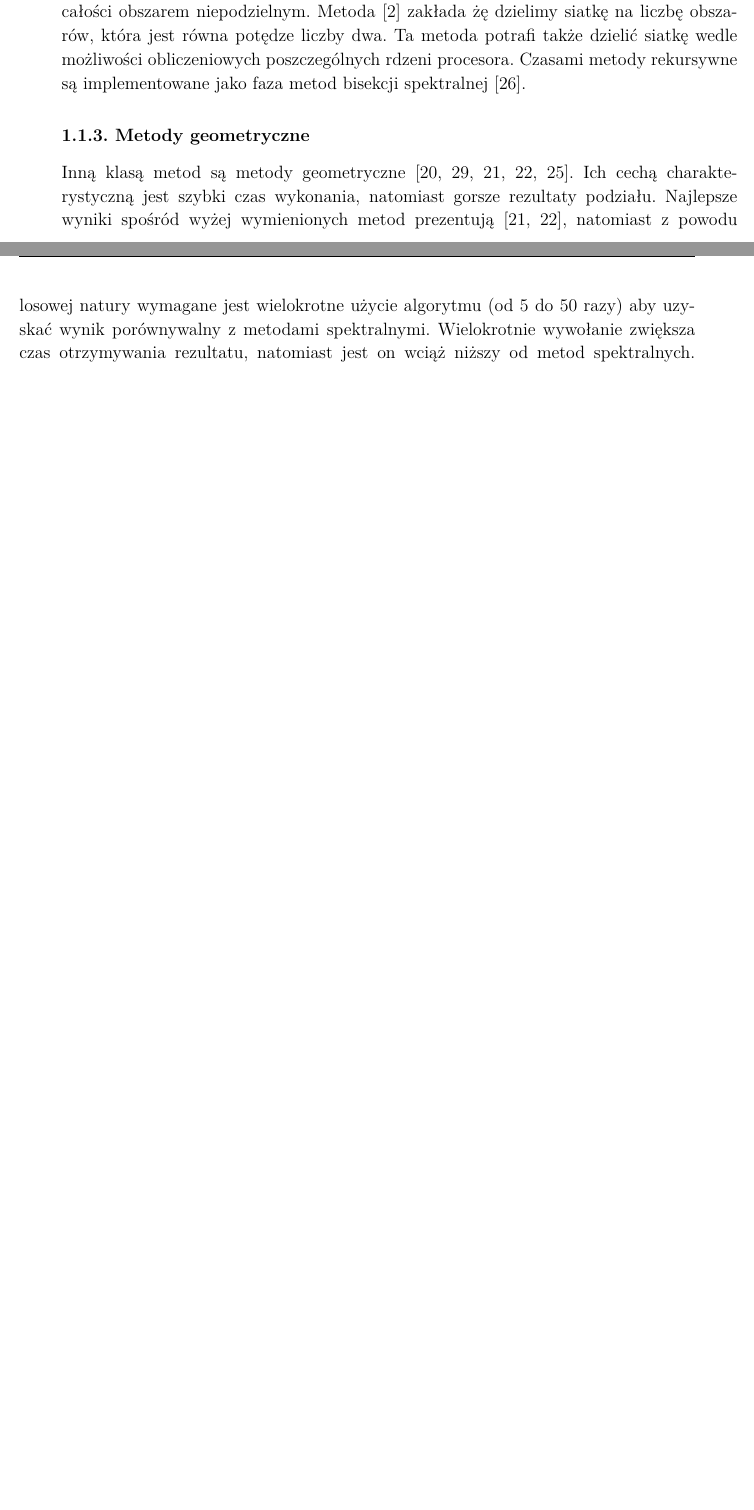
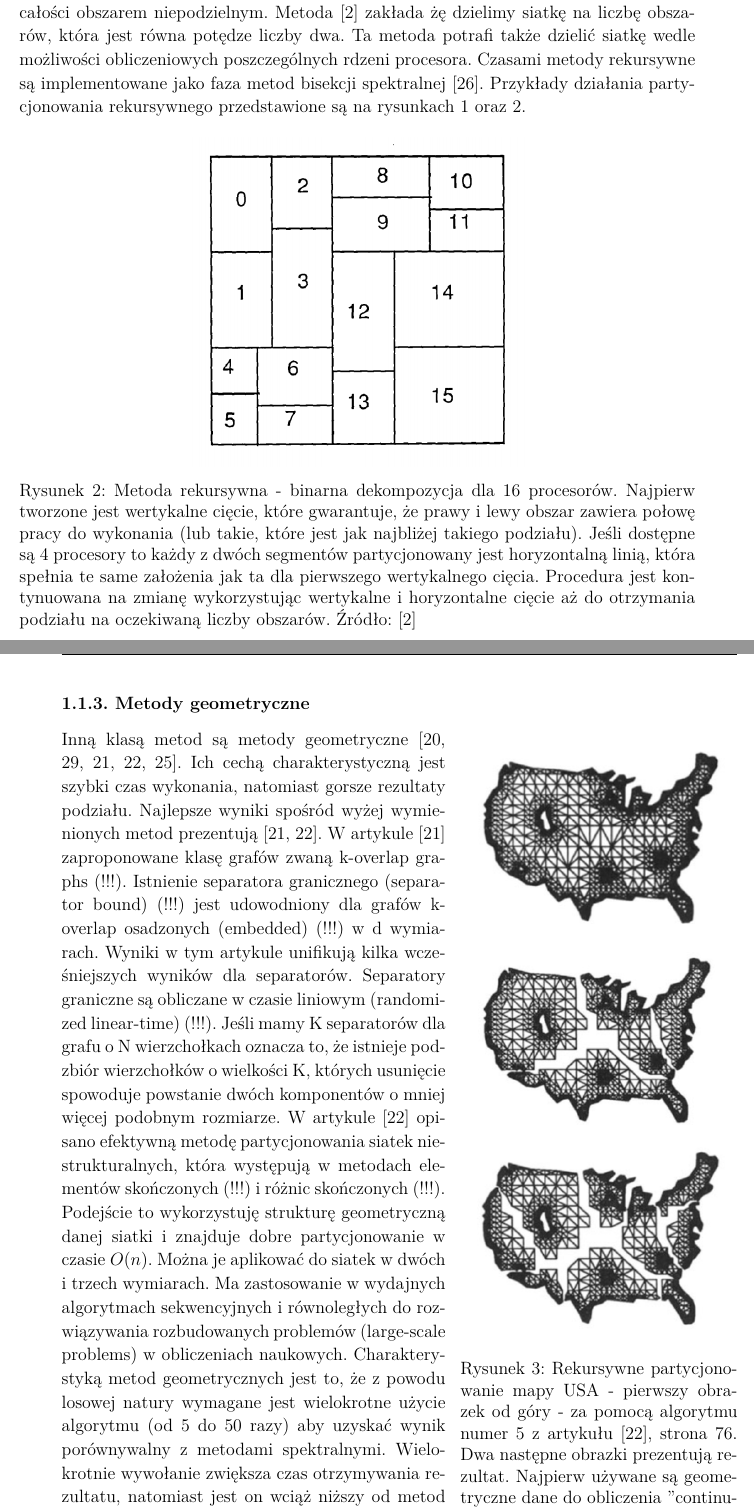
Before and after one commit to WKD622/grid-partitioning-thesis, a LaTeX thesis (src/main.tex, which reads src/chapters/04-literature.tex): two parts of pages 1 and 2 of 8 before the commit and two parts of pages 2 and 3 of 9 after it, joined at a grey line, cut so that both start at the same text, the shorter picture padded with empty space. Compiled offline with pdfLaTeX.

Commit message:
literature finish

```diff
--- a/src/chapters/04-literature.tex
+++ b/src/chapters/04-literature.tex
@@ -36,4 +54,16 @@ niepodzielnym.
 Metoda \cite{recursive} zakłada żę dzielimy siatkę na liczbę obszarów,
 która jest równa potędze liczby dwa. Ta metoda potrafi także dzielić siatkę wedle możliwości obliczeniowych
 poszczególnych rdzeni procesora. Czasami metody rekursywne są implementowane jako faza metod
-bisekcji spektralnej \cite{10.1137/0611030}.
+bisekcji spektralnej \cite{10.1137/0611030}. Przykłady działania partycjonowania rekursywnego przedstawione są na rysunkach
+\ref{im:recursive_partitioning} oraz \ref{im:rec_partitioning}.
+
+
+\begin{figure}[h]
+    \centering
+    \includegraphics[width=0.5\linewidth]{images/recursive-part}
+    \caption{Metoda rekursywna - binarna dekompozycja dla 16 procesorów. Najpierw tworzone jest wertykalne cięcie,
+        które gwarantuje, że prawy i lewy obszar
+    zawiera połowę pracy do wykonania (lub takie, które jest jak najbliżej takiego podziału). Jeśli dostępne
+    są 4 procesory to każdy z dwóch segmentów partycjonowany jest horyzontalną linią, która spełnia te same założenia
+    jak ta dla pierwszego wertykalnego cięcia. Procedura jest kontynuowana na zmianę wykorzystując wertykalne i
+    horyzontalne cięcie aż do otrzymania podziału na oczekiwaną liczby obszarów. Źródło: \cite{recursive}}
@@ -40,13 +74,37 @@ bisekcji spektralnej \cite{10.1137/0611030}.
 
 \subsubsection{Metody geometryczne}
-Inną klasą metod są metody geometryczne \cite{Miller1994ACP, Raghavan93lineand, 185417, MiTeThVa93, NourOmid1987SolvingFE}.
+
+\begin{wrapfigure}{r}{0.41\textwidth}
+    \vspace{-4mm}
+    \includegraphics[width=\linewidth]{images/recursive-partitioning}
+    \caption{Rekursywne partycjonowanie mapy USA - pierwszy obrazek od góry - za pomocą algorytmu numer 5 z artykułu \cite{MiTeThVa93},
+        strona 76. Dwa następne obrazki prezentują rezultat. Najpierw używane są geometryczne dane do obliczenia
+        ''continuous separator'' (!!!), następnie znajdowany jest ''vertex separator'' (!!!).}
+\end{wrapfigure}
+
+
+Inną klasą metod są metody geometryczne
+\cite{Miller1994ACP, Raghavan93lineand, 185417, MiTeThVa93, NourOmid1987SolvingFE}.
 Ich cechą charakterystyczną jest szybki czas wykonania, natomiast gorsze rezultaty podziału.
-Najlepsze wyniki spośród wyżej wymienionych metod prezentują \cite{185417, MiTeThVa93}, natomiast z powodu
-losowej natury wymagane jest wielokrotne użycie algorytmu (od 5 do 50 razy) aby uzyskać wynik porównywalny
-z metodami spektralnymi. Wielokrotnie wywołanie zwiększa czas otrzymywania rezultatu, natomiast jest
+Najlepsze wyniki spośród wyżej wymienionych metod prezentują \cite{185417, MiTeThVa93}.
+W artykule \cite{185417} zaproponowane klasę grafów zwaną k-overlap graphs (!!!). Istnienie
+separatora granicznego (separator bound) (!!!) jest udowodniony dla grafów k-overlap osadzonych (embedded) (!!!) w d wymiarach. Wyniki w tym
+artykule unifikują kilka wcześniejszych wyników dla separatorów.
+Separatory graniczne są obliczane w czasie liniowym (randomized linear-time) (!!!).
+Jeśli mamy K separatorów dla grafu o N wierzchołkach oznacza to, że istnieje podzbiór wierzchołków o wielkości K,
+których usunięcie spowoduje powstanie dwóch komponentów o mniej więcej podobnym rozmiarze.
+W artykule \cite{MiTeThVa93} opisano efektywną metodę partycjonowania siatek niestrukturalnych, która występują w metodach
+elementów skończonych (!!!) i różnic skończonych (!!!). Podejście to wykorzystuję strukturę geometryczną danej siatki i znajduje
+dobre partycjonowanie w czasie \(O(n)\). Można je aplikować do siatek w dwóch i trzech wymiarach. Ma zastosowanie
+w wydajnych algorytmach sekwencyjnych i równoległych do rozwiązywania rozbudowanych problemów (large-scale problems)
+w obliczeniach naukowych.
+Charakterystyką metod geometrycznych jest to, że z powodu losowej natury wymagane jest wielokrotne użycie algorytmu
+(od 5 do 50 razy) aby uzyskać wynik porównywalny z metodami spektralnymi.
+Wielokrotnie wywołanie zwiększa czas otrzymywania rezultatu, natomiast jest
 on wciąż niższy od metod spektralnych. Metody geometryczne są aplikowalne tylko w przypadku kiedy dostępne
 są współrzędne wszystkich wierzchołków w grafie. Dla wielu dziedzin problemów (programowanie liniowe, VLSI),
 nie otrzymujemy współrzędnych wraz z grafem. Istnieją algorytmy, które są w stanie obliczyć współrzędne dla
 wierzchołków grafu \cite{Chan95geometricspectral} wykorzystując metody spektralne ale są bardzo kosztowne i dominują czas potrzebny
 na samo partycjonowanie grafu.
-\newline\newline
+
+\newpage
```
Also changed, not shown: out/main.pdf, src/images/recursive-part.png (added), src/images/recursive-partitioning.png (added), src/images/recursive.png (added), src/chapters/04-literature.tex (33 more changed lines), 6 other files.
